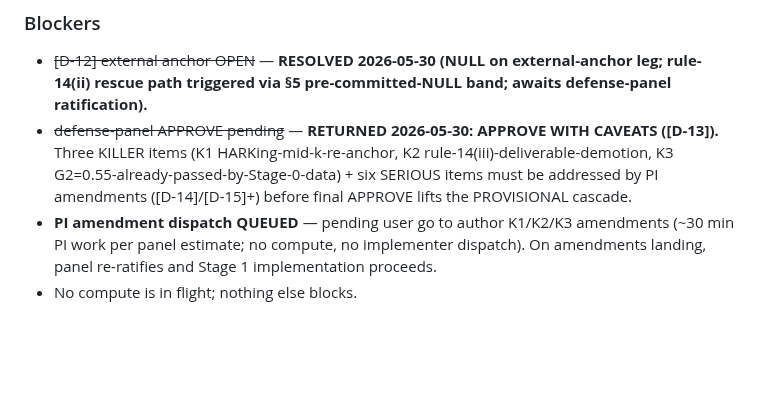
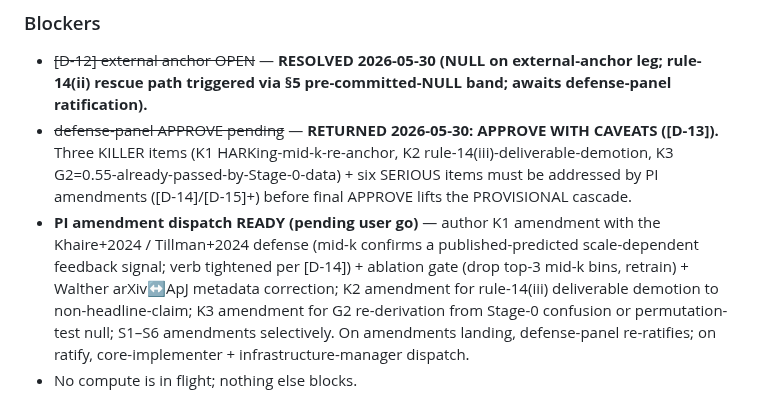
Before and after one commit to SujinHwang27/CosmoGasPeruser, a Markdown page: experiments/pk-feedback-classifier/LEDGER.md, the part around one of its changes. Drawn GitHub-style; blank space fills up the shorter version.

```diff
--- a/experiments/pk-feedback-classifier/LEDGER.md
+++ b/experiments/pk-feedback-classifier/LEDGER.md
@@ -171,5 +179,5 @@ graph TD
 ### Blockers
 - ~~[D-12] external anchor OPEN~~ — **RESOLVED 2026-05-30 (NULL on external-anchor leg; rule-14(ii) rescue path triggered via §5 pre-committed-NULL band; awaits defense-panel ratification).**
 - ~~defense-panel APPROVE pending~~ — **RETURNED 2026-05-30: APPROVE WITH CAVEATS ([D-13]).** Three KILLER items (K1 HARKing-mid-k-re-anchor, K2 rule-14(iii)-deliverable-demotion, K3 G2=0.55-already-passed-by-Stage-0-data) + six SERIOUS items must be addressed by PI amendments ([D-14]/[D-15]+) before final APPROVE lifts the PROVISIONAL cascade.
-- **PI amendment dispatch QUEUED** — pending user go to author K1/K2/K3 amendments (~30 min PI work per panel estimate; no compute, no implementer dispatch). On amendments landing, panel re-ratifies and Stage 1 implementation proceeds.
+- **PI amendment dispatch READY (pending user go)** — author K1 amendment with the Khaire+2024 / Tillman+2024 defense (mid-k confirms a published-predicted scale-dependent feedback signal; verb tightened per [D-14]) + ablation gate (drop top-3 mid-k bins, retrain) + Walther arXiv↔ApJ metadata correction; K2 amendment for rule-14(iii) deliverable demotion to non-headline-claim; K3 amendment for G2 re-derivation from Stage-0 confusion or permutation-test null; S1–S6 amendments selectively. On amendments landing, defense-panel re-ratifies; on ratify, core-implementer + infrastructure-manager dispatch.
 - No compute is in flight; nothing else blocks.
```
Also changed, not shown: other parts of experiments/pk-feedback-classifier/LEDGER.md (+8 -0 lines).
